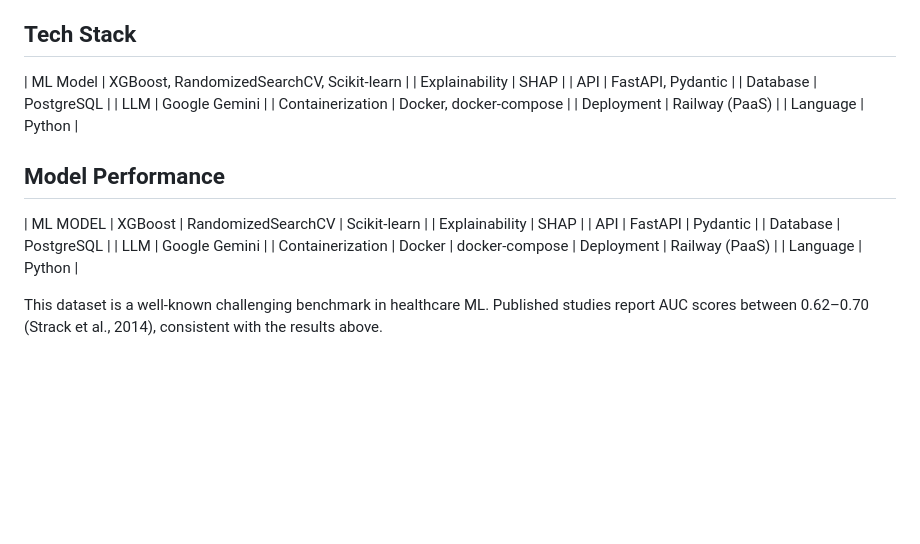
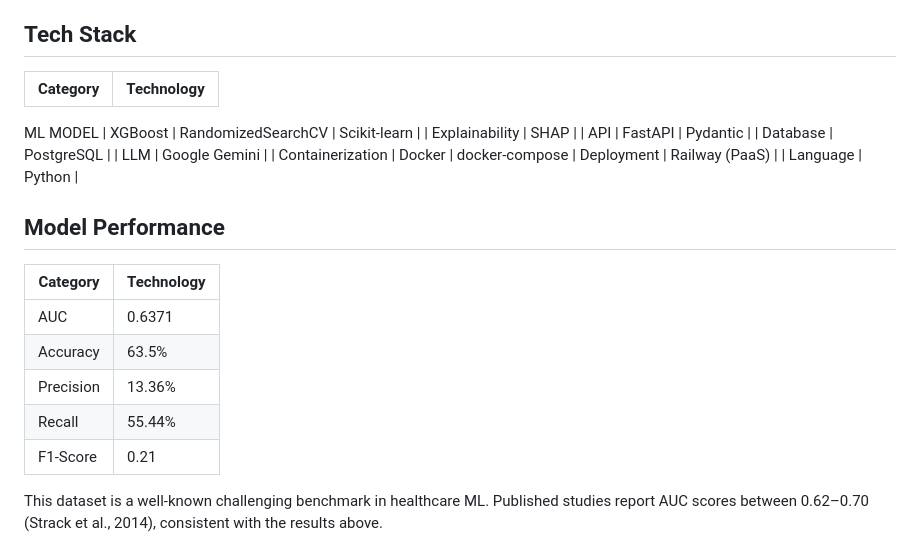
Before and after one commit to IoannisKotsis/hospital-readmission-prediction, a Markdown page: README.md, the part around the change. Drawn GitHub-style; blank space fills up the shorter version.

Commit message:
README.md final changes

```diff
--- a/README.md
+++ b/README.md
@@ -38,19 +38,8 @@ in the `examples/` folder.
 
 ## Tech Stack
 
-| ML Model | XGBoost, RandomizedSearchCV, Scikit-learn |
-| Explainability | SHAP |
-| API | FastAPI, Pydantic |
-| Database | PostgreSQL |
-| LLM | Google Gemini |
-| Containerization | Docker, docker-compose |
-| Deployment | Railway (PaaS) |
-| Language | Python |
-
-
-## Model Performance
-
-|
+| Category | Technology |
+|---|---|
 ML MODEL
 |
 XGBoost
@@ -97,6 +86,19 @@ Language
 |
 Python
 |
+
+
+## Model Performance
+
+| Category | Technology |
+|---|---|
+| AUC |  0.6371 |
+| Accuracy | 63.5% |
+| Precision | 13.36% |
+| Recall | 55.44% |
+| F1-Score | 0.21 |
+
+
 
 This dataset is a well-known challenging benchmark in healthcare ML.
 Published studies report AUC scores between 0.62–0.70 (Strack et al., 2014),
```
